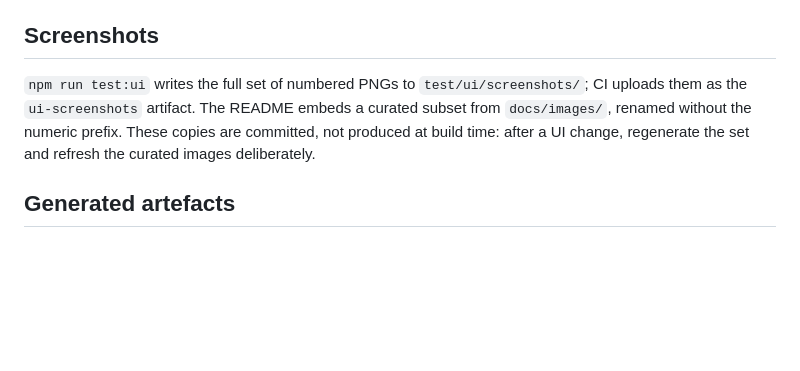
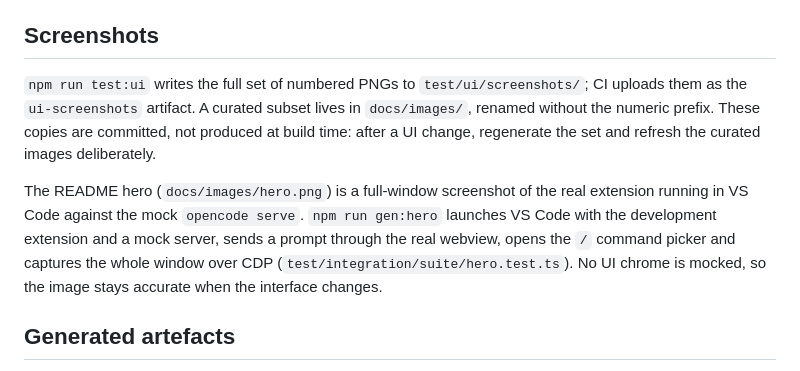
Before and after one commit to mattiamalonni/chat-for-opencode, a Markdown page: docs/README.md, the part around the change. Rendered like a GitHub page; blank space fills up the shorter version.

Commit message:
docs: capture the README hero from the real extension in VS Code

```diff
--- a/docs/README.md
+++ b/docs/README.md
@@ -31,9 +31,15 @@ The in-product walkthrough (**Help → Welcome → Get started with OpenCode**)
 ## Screenshots
 
 `npm run test:ui` writes the full set of numbered PNGs to `test/ui/screenshots/`; CI uploads them as
-the `ui-screenshots` artifact. The README embeds a curated subset from `docs/images/`, renamed without
-the numeric prefix. These copies are committed, not produced at build time: after a UI change,
+the `ui-screenshots` artifact. A curated subset lives in `docs/images/`, renamed without the numeric
+prefix. These copies are committed, not produced at build time: after a UI change,
 regenerate the set and refresh the curated images deliberately.
+
+The README hero (`docs/images/hero.png`) is a full-window screenshot of the real extension running in
+VS Code against the mock `opencode serve`. `npm run gen:hero` launches VS Code with the development
+extension and a mock server, sends a prompt through the real webview, opens the `/` command picker and
+captures the whole window over CDP (`test/integration/suite/hero.test.ts`). No UI chrome is mocked, so
+the image stays accurate when the interface changes.
 
 ## Generated artefacts
 
```
Also changed, not shown: README.md (+5 -6 lines), docs/images/hero.png (added), 4 other files.
